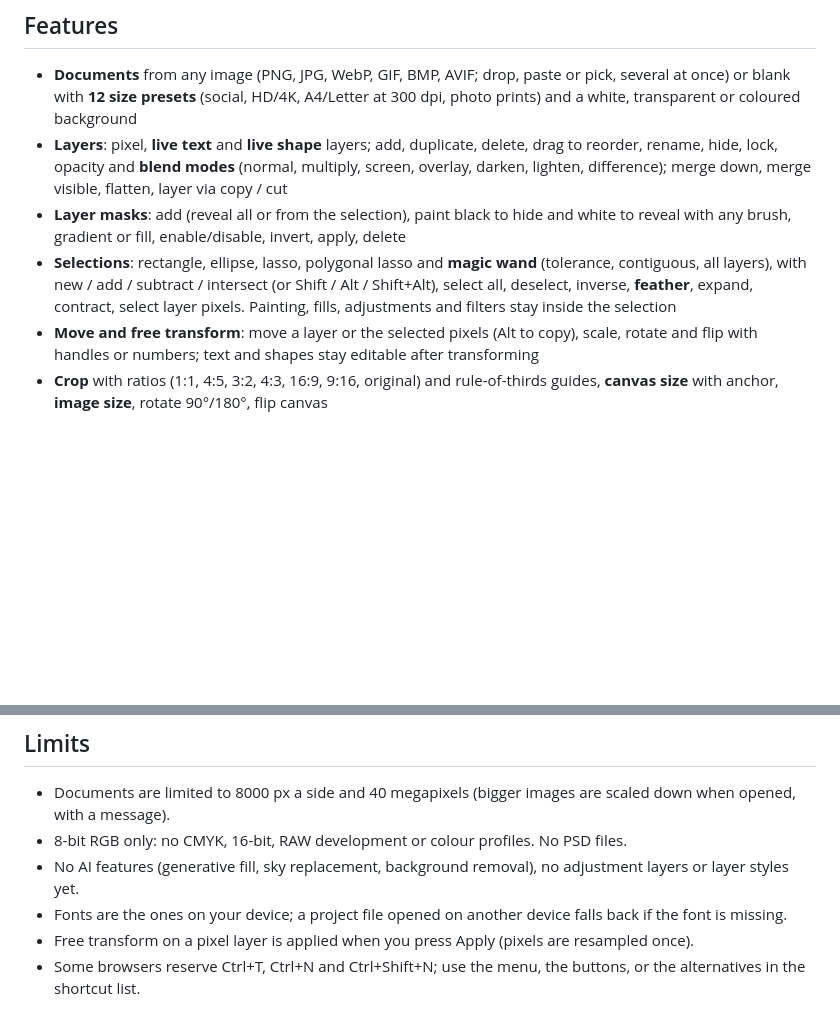
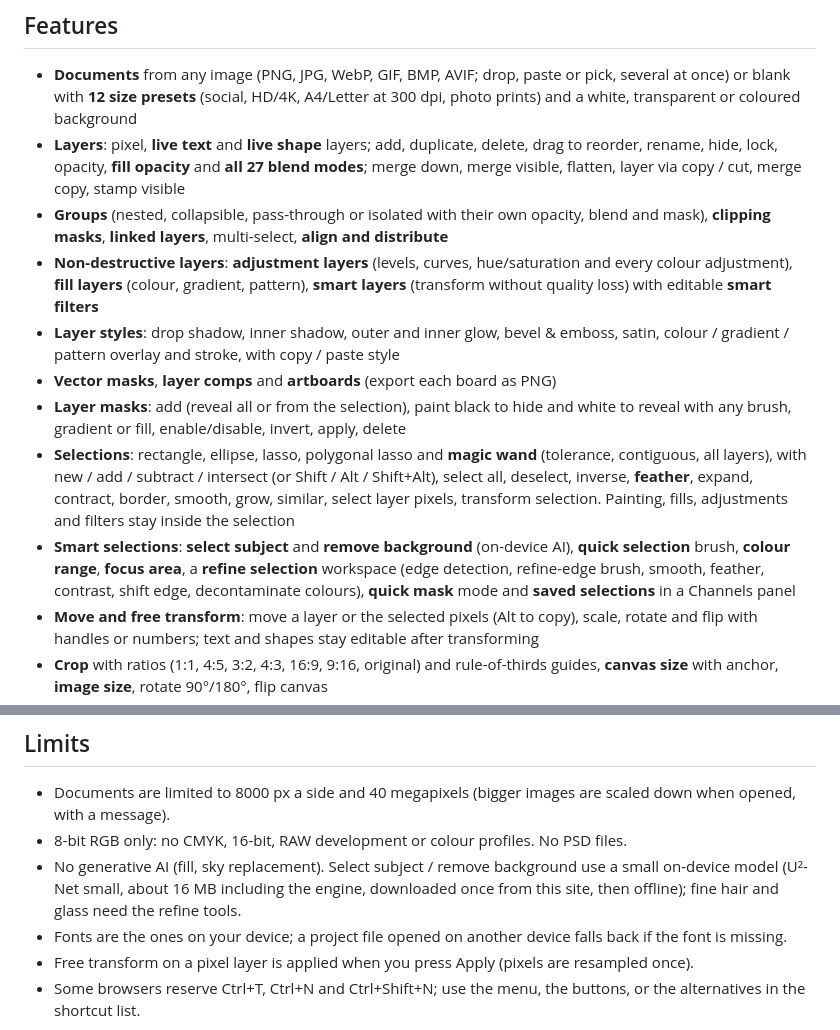
Before and after one commit to s3eidat/photo-editor, a Markdown page: README.md, 2 parts joined by grey strips. Rendered like a GitHub page; blank space fills up the shorter version.

Commit message:
selection: README features and limits
Co-Authored-By: Claude Opus 5.5 <noreply@anthropic.com>
Claude-Session: https://claude.ai/code/session_01RbaNhBDs1C9JcZYDo4h9Xq

```diff
--- a/README.md
+++ b/README.md
@@ -11,9 +11,14 @@ A free, local-first alternative to image editors like Photoshop, for the everyda
 ## Features
 
 - **Documents** from any image (PNG, JPG, WebP, GIF, BMP, AVIF; drop, paste or pick, several at once) or blank with **12 size presets** (social, HD/4K, A4/Letter at 300 dpi, photo prints) and a white, transparent or coloured background
-- **Layers**: pixel, **live text** and **live shape** layers; add, duplicate, delete, drag to reorder, rename, hide, lock, opacity and **blend modes** (normal, multiply, screen, overlay, darken, lighten, difference); merge down, merge visible, flatten, layer via copy / cut
+- **Layers**: pixel, **live text** and **live shape** layers; add, duplicate, delete, drag to reorder, rename, hide, lock, opacity, **fill opacity** and **all 27 blend modes**; merge down, merge visible, flatten, layer via copy / cut, merge copy, stamp visible
+- **Groups** (nested, collapsible, pass-through or isolated with their own opacity, blend and mask), **clipping masks**, **linked layers**, multi-select, **align and distribute**
+- **Non-destructive layers**: **adjustment layers** (levels, curves, hue/saturation and every colour adjustment), **fill layers** (colour, gradient, pattern), **smart layers** (transform without quality loss) with editable **smart filters**
+- **Layer styles**: drop shadow, inner shadow, outer and inner glow, bevel & emboss, satin, colour / gradient / pattern overlay and stroke, with copy / paste style
+- **Vector masks**, **layer comps** and **artboards** (export each board as PNG)
 - **Layer masks**: add (reveal all or from the selection), paint black to hide and white to reveal with any brush, gradient or fill, enable/disable, invert, apply, delete
-- **Selections**: rectangle, ellipse, lasso, polygonal lasso and **magic wand** (tolerance, contiguous, all layers), with new / add / subtract / intersect (or Shift / Alt / Shift+Alt), select all, deselect, inverse, **feather**, expand, contract, select layer pixels. Painting, fills, adjustments and filters stay inside the selection
+- **Selections**: rectangle, ellipse, lasso, polygonal lasso and **magic wand** (tolerance, contiguous, all layers), with new / add / subtract / intersect (or Shift / Alt / Shift+Alt), select all, deselect, inverse, **feather**, expand, contract, border, smooth, grow, similar, select layer pixels, transform selection. Painting, fills, adjustments and filters stay inside the selection
+- **Smart selections**: **select subject** and **remove background** (on-device AI), **quick selection** brush, **colour range**, **focus area**, a **refine selection** workspace (edge detection, refine-edge brush, smooth, feather, contrast, shift edge, decontaminate colours), **quick mask** mode and **saved selections** in a Channels panel
 - **Move and free transform**: move a layer or the selected pixels (Alt to copy), scale, rotate and flip with handles or numbers; text and shapes stay editable after transforming
 - **Crop** with ratios (1:1, 4:5, 3:2, 4:3, 16:9, 9:16, original) and rule-of-thirds guides, **canvas size** with anchor, **image size**, rotate 90°/180°, flip canvas
 - **Brush and eraser** with size, hardness and opacity (one opacity per stroke, like the pros), straight lines with Shift; **gradient** (linear/radial, to transparent) and **paint bucket**; **eyedropper**
@@ -31,7 +36,7 @@ A free, local-first alternative to image editors like Photoshop, for the everyda
 
 - Documents are limited to 8000 px a side and 40 megapixels (bigger images are scaled down when opened, with a message).
 - 8-bit RGB only: no CMYK, 16-bit, RAW development or colour profiles. No PSD files.
-- No AI features (generative fill, sky replacement, background removal), no adjustment layers or layer styles yet.
+- No generative AI (fill, sky replacement). Select subject / remove background use a small on-device model (U²-Net small, about 16 MB including the engine, downloaded once from this site, then offline); fine hair and glass need the refine tools.
 - Fonts are the ones on your device; a project file opened on another device falls back if the font is missing.
 - Free transform on a pixel layer is applied when you press Apply (pixels are resampled once).
 - Some browsers reserve Ctrl+T, Ctrl+N and Ctrl+Shift+N; use the menu, the buttons, or the alternatives in the shortcut list.
```
